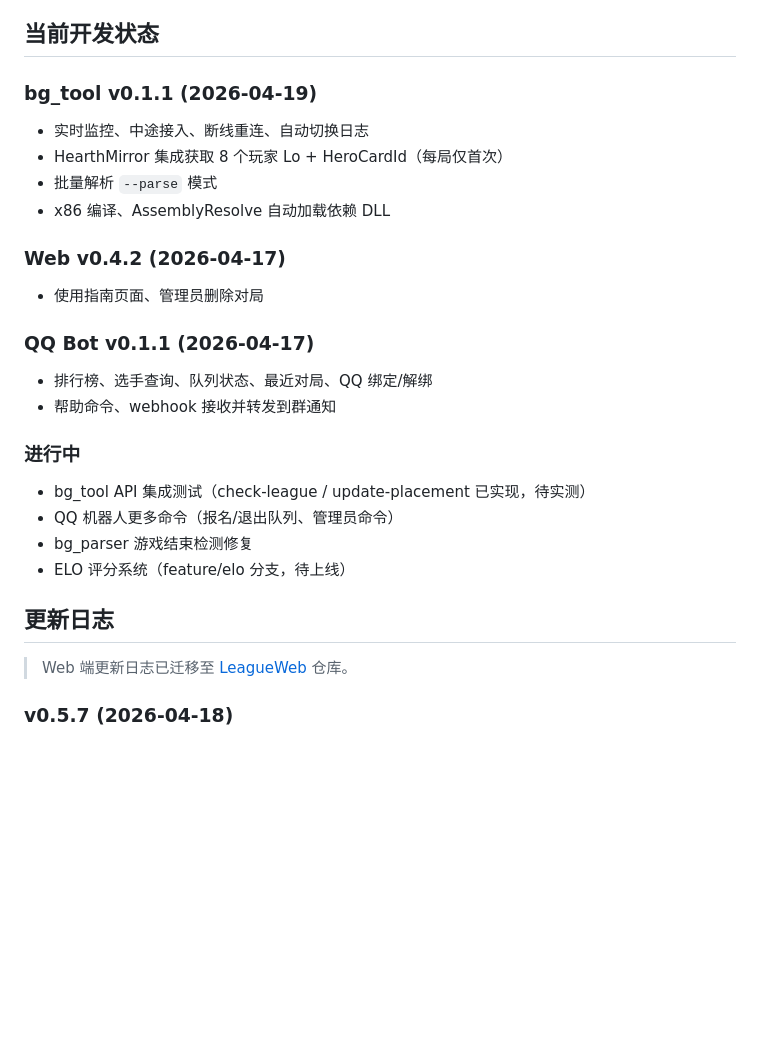
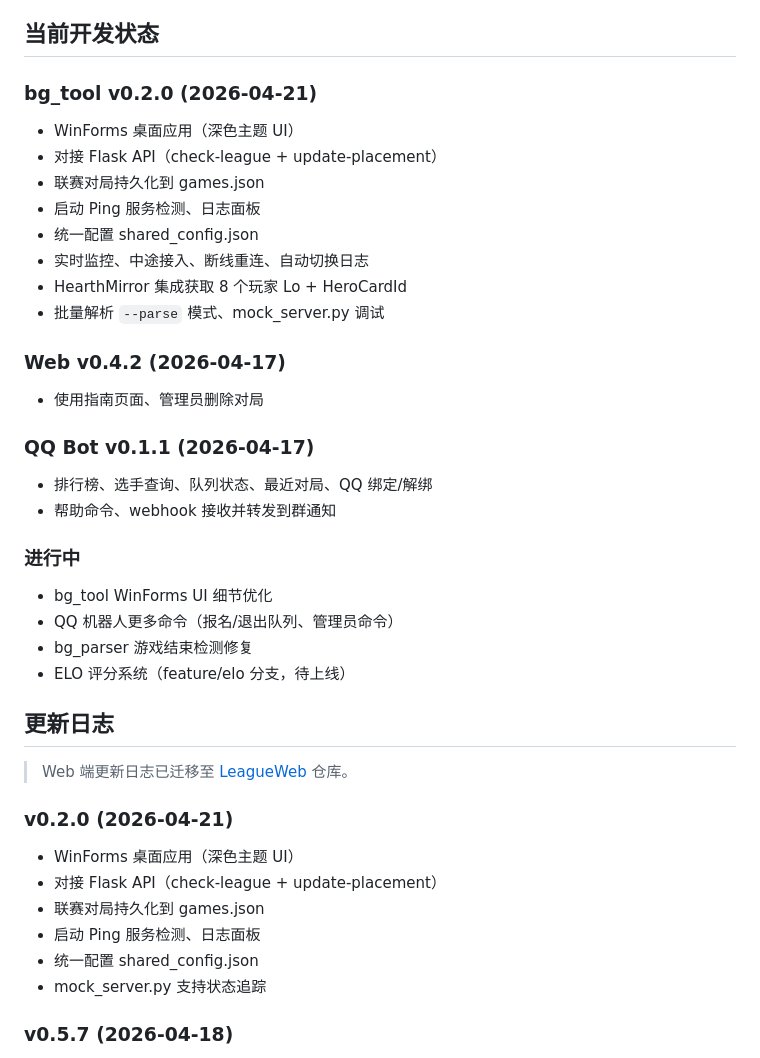
Before and after one commit to iceshoesss/HDT_BGTracker, a Markdown page: README.md, the part around the change. Drawn GitHub-style; blank space fills up the shorter version.

Commit message:
docs: 更新 DEV_NOTES 和 README 记录 bg_tool v0.2.0

```diff
--- a/README.md
+++ b/README.md
@@ -231,11 +231,15 @@ MongoDB 数据库: `hearthstone`，集合: `player_records`
 
 ## 当前开发状态
 
-### bg_tool v0.1.1 (2026-04-19)
+### bg_tool v0.2.0 (2026-04-21)
+- WinForms 桌面应用（深色主题 UI）
+- 对接 Flask API（check-league + update-placement）
+- 联赛对局持久化到 games.json
+- 启动 Ping 服务检测、日志面板
+- 统一配置 shared_config.json
 - 实时监控、中途接入、断线重连、自动切换日志
-- HearthMirror 集成获取 8 个玩家 Lo + HeroCardId（每局仅首次）
-- 批量解析 `--parse` 模式
-- x86 编译、AssemblyResolve 自动加载依赖 DLL
+- HearthMirror 集成获取 8 个玩家 Lo + HeroCardId
+- 批量解析 `--parse` 模式、mock_server.py 调试
 
 ### Web v0.4.2 (2026-04-17)
 - 使用指南页面、管理员删除对局
@@ -245,7 +249,7 @@ MongoDB 数据库: `hearthstone`，集合: `player_records`
 - 帮助命令、webhook 接收并转发到群通知
 
 ### 进行中
-- bg_tool API 集成测试（check-league / update-placement 已实现，待实测）
+- bg_tool WinForms UI 细节优化
 - QQ 机器人更多命令（报名/退出队列、管理员命令）
 - bg_parser 游戏结束检测修复
 - ELO 评分系统（feature/elo 分支，待上线）
@@ -253,6 +257,14 @@ MongoDB 数据库: `hearthstone`，集合: `player_records`
 ## 更新日志
 
 > Web 端更新日志已迁移至 [LeagueWeb](https://github.com/iceshoesss/LeagueWeb) 仓库。
+
+### v0.2.0 (2026-04-21)
+- WinForms 桌面应用（深色主题 UI）
+- 对接 Flask API（check-league + update-placement）
+- 联赛对局持久化到 games.json
+- 启动 Ping 服务检测、日志面板
+- 统一配置 shared_config.json
+- mock_server.py 支持状态追踪
 
 ### v0.5.7 (2026-04-18)
 - 修复日志刷屏：GetPlayerId/GetAccountIdLo 未找到时加 1 秒日志节流，避免 OnUpdate 每 100ms 写一条重复日志
```
Also changed, not shown: DEV_NOTES.md (+11 -0 lines).
